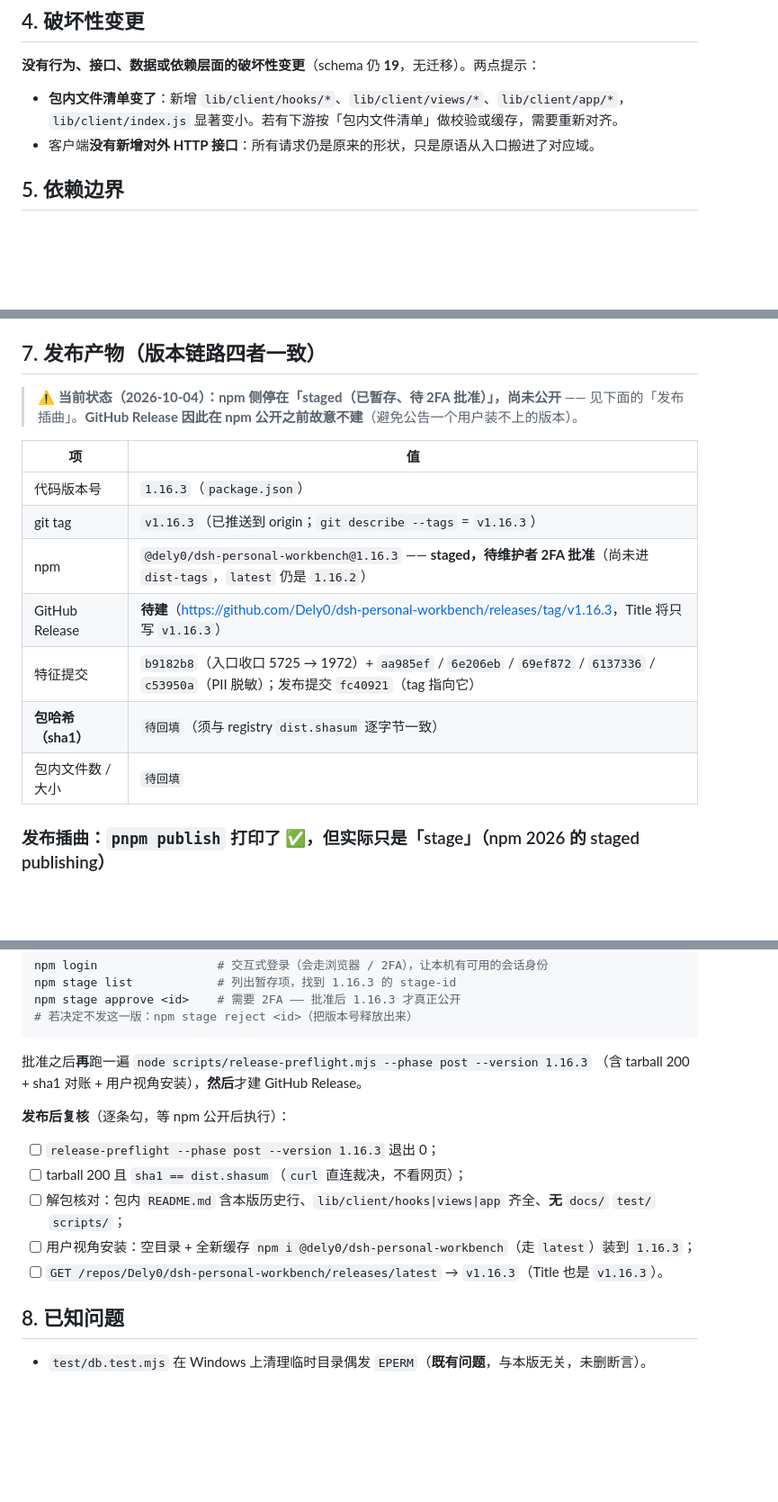
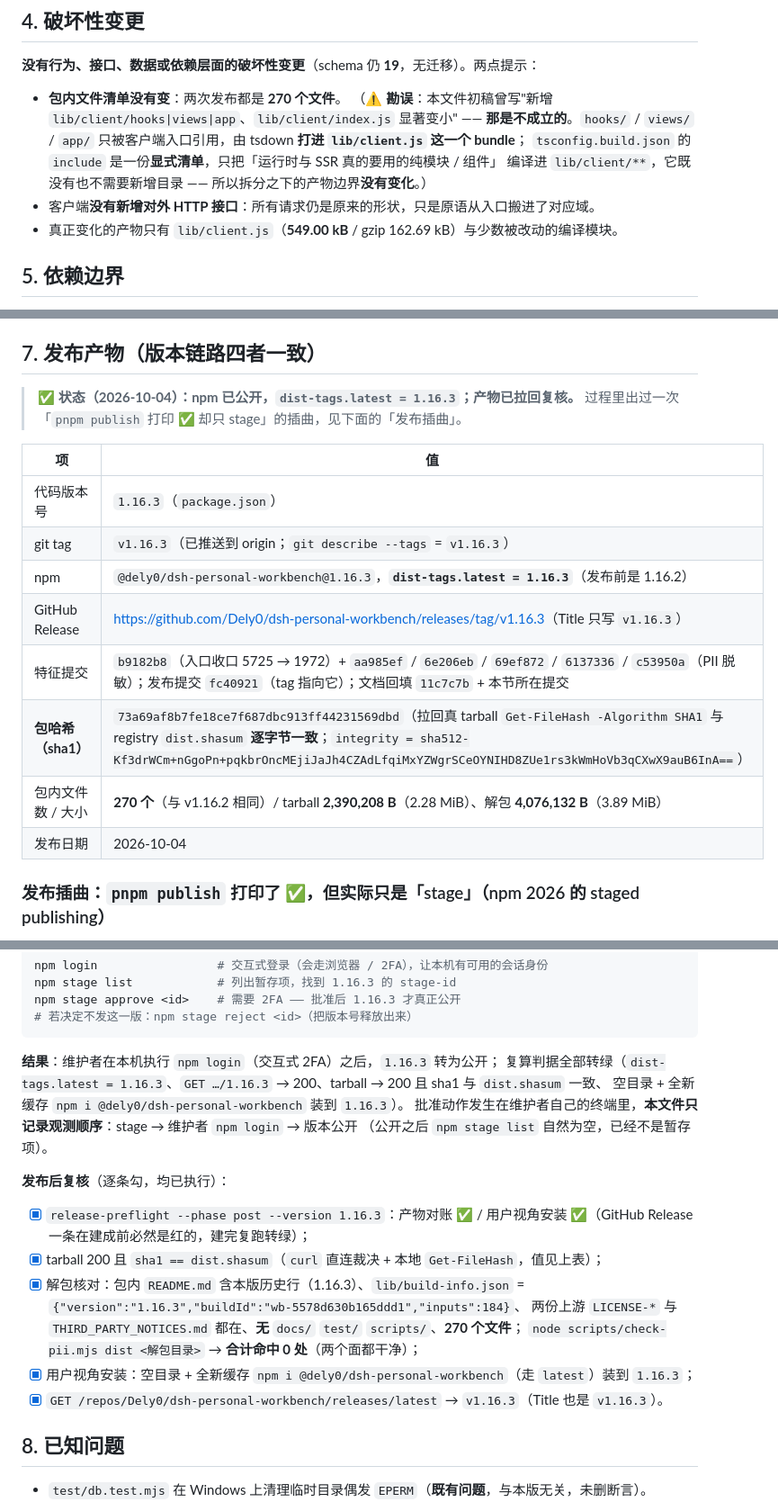
Before and after one commit to Dely0/dsh-personal-workbench, a Markdown page: docs/releases/v1.16.3.md, 3 parts joined by grey strips. Shown at 90% size. GitHub-like rendering; blank space fills up the shorter version.

Commit message:
docs(release): v1.16.3 产物表回填 + 发布后复核全勾 + 勘误「包内文件清单变了」的说法
npm 已公开（dist-tags.latest=1.16.3）：sha1 73a69af8b7fe18ce7f687dbc913ff44231569dbd 与 dist.shasum 逐字节一致、tarball 200、用户视角安装装到 1.16.3、解包 PII 0 命中、270 个文件（与 v1.16.2 相同）。勘误：hooks/views/app 由 tsdown 打进 lib/client.js 这一个 bundle，tsconfig.build.json 是显式 include 清单，产物边界未变。

````diff
--- a/docs/releases/v1.16.3.md
+++ b/docs/releases/v1.16.3.md
@@ -88,9 +88,13 @@
 
 **没有行为、接口、数据或依赖层面的破坏性变更**（schema 仍 **19**，无迁移）。两点提示：
 
-- **包内文件清单变了**：新增 `lib/client/hooks/*`、`lib/client/views/*`、`lib/client/app/*`，
-  `lib/client/index.js` 显著变小。若有下游按「包内文件清单」做校验或缓存，需要重新对齐。
+- **包内文件清单没有变**：两次发布都是 **270 个文件**。
+  （⚠️ **勘误**：本文件初稿曾写"新增 `lib/client/hooks|views|app`、`lib/client/index.js` 显著变小" ——
+  **那是不成立的**。`hooks/` / `views/` / `app/` 只被客户端入口引用，由 tsdown **打进 `lib/client.js` 这一个 bundle**；
+  `tsconfig.build.json` 的 `include` 是一份**显式清单**，只把「运行时与 SSR 真的要用的纯模块 / 组件」
+  编译进 `lib/client/**`，它既没有也不需要新增目录 —— 所以拆分之下的产物边界**没有变化**。）
 - 客户端**没有新增对外 HTTP 接口**：所有请求仍是原来的形状，只是原语从入口搬进了对应域。
+- 真正变化的产物只有 `lib/client.js`（**549.00 kB** / gzip 162.69 kB）与少数被改动的编译模块。
 
 ## 5. 依赖边界
 
@@ -143,18 +147,19 @@ node scripts/dev-verify.mjs --url http://127.0.0.1:3080 --profile web \
 
 ## 7. 发布产物（版本链路四者一致）
 
-> ⚠️ **当前状态（2026-10-04）：npm 侧停在「staged（已暂存、待 2FA 批准）」，尚未公开** ——
-> 见下面的「发布插曲」。**GitHub Release 因此在 npm 公开之前故意不建**（避免公告一个用户装不上的版本）。
+> ✅ **状态（2026-10-04）：npm 已公开，`dist-tags.latest = 1.16.3`；产物已拉回复核。**
+> 过程里出过一次「`pnpm publish` 打印 ✅ 却只 stage」的插曲，见下面的「发布插曲」。
 
 | 项 | 值 |
 |---|---|
 | 代码版本号 | `1.16.3`（`package.json`） |
 | git tag | `v1.16.3`（已推送到 origin；`git describe --tags` = `v1.16.3`） |
-| npm | `@dely0/dsh-personal-workbench@1.16.3` —— **staged，待维护者 2FA 批准**（尚未进 `dist-tags`，`latest` 仍是 `1.16.2`） |
-| GitHub Release | **待建**（<https://github.com/Dely0/dsh-personal-workbench/releases/tag/v1.16.3>，Title 将只写 `v1.16.3`） |
-| 特征提交 | `b9182b8`（入口收口 5725 → 1972）+ `aa985ef` / `6e206eb` / `69ef872` / `6137336` / `c53950a`（PII 脱敏）；发布提交 `fc40921`（tag 指向它） |
-| **包哈希（sha1）** | `待回填`（须与 registry `dist.shasum` 逐字节一致） |
-| 包内文件数 / 大小 | `待回填` |
+| npm | `@dely0/dsh-personal-workbench@1.16.3`，**`dist-tags.latest = 1.16.3`**（发布前是 1.16.2） |
+| GitHub Release | <https://github.com/Dely0/dsh-personal-workbench/releases/tag/v1.16.3>（Title 只写 `v1.16.3`） |
+| 特征提交 | `b9182b8`（入口收口 5725 → 1972）+ `aa985ef` / `6e206eb` / `69ef872` / `6137336` / `c53950a`（PII 脱敏）；发布提交 `fc40921`（tag 指向它）；文档回填 `11c7c7b` + 本节所在提交 |
+| **包哈希（sha1）** | `73a69af8b7fe18ce7f687dbc913ff44231569dbd`（拉回真 tarball `Get-FileHash -Algorithm SHA1` 与 registry `dist.shasum` **逐字节一致**；`integrity = sha512-Kf3drWCm+nGgoPn+pqkbrOncMEjiJaJh4CZAdLfqiMxYZWgrSCeOYNIHD8ZUe1rs3kWmHoVb3qCXwX9auB6InA==`） |
+| 包内文件数 / 大小 | **270 个**（与 v1.16.2 相同）/ tarball **2,390,208 B**（2.28 MiB）、解包 **4,076,132 B**（3.89 MiB） |
+| 发布日期 | 2026-10-04 |
 
 ### 发布插曲：`pnpm publish` 打印了 ✅，但实际只是「stage」（npm 2026 的 staged publishing）
 
@@ -204,16 +209,21 @@ npm stage approve <id>    # 需要 2FA —— 批准后 1.16.3 才真正公开
 # 若决定不发这一版：npm stage reject <id>（把版本号释放出来）
 ```
 
-批准之后**再**跑一遍 `node scripts/release-preflight.mjs --phase post --version 1.16.3`
-（含 tarball 200 + sha1 对账 + 用户视角安装），**然后**才建 GitHub Release。
+**结果**：维护者在本机执行 `npm login`（交互式 2FA）之后，`1.16.3` 转为公开；
+复算判据全部转绿（`dist-tags.latest = 1.16.3`、`GET …/1.16.3` → 200、tarball → 200 且 sha1 与 `dist.shasum` 一致、
+空目录 + 全新缓存 `npm i @dely0/dsh-personal-workbench` 装到 `1.16.3`）。
+批准动作发生在维护者自己的终端里，**本文件只记录观测顺序**：stage → 维护者 `npm login` → 版本公开
+（公开之后 `npm stage list` 自然为空，已经不是暂存项）。
 
-**发布后复核**（逐条勾，等 npm 公开后执行）：
+**发布后复核**（逐条勾，均已执行）：
 
-- [ ] `release-preflight --phase post --version 1.16.3` 退出 0；
-- [ ] tarball 200 且 `sha1 == dist.shasum`（`curl` 直连裁决，不看网页）；
-- [ ] 解包核对：包内 `README.md` 含本版历史行、`lib/client/hooks|views|app` 齐全、**无** `docs/` `test/` `scripts/`；
-- [ ] 用户视角安装：空目录 + 全新缓存 `npm i @dely0/dsh-personal-workbench`（走 `latest`）装到 `1.16.3`；
-- [ ] `GET /repos/Dely0/dsh-personal-workbench/releases/latest` → `v1.16.3`（Title 也是 `v1.16.3`）。
+- [x] `release-preflight --phase post --version 1.16.3`：产物对账 ✅ / 用户视角安装 ✅（GitHub Release 一条在建成前必然是红的，建完复跑转绿）；
+- [x] tarball 200 且 `sha1 == dist.shasum`（`curl` 直连裁决 + 本地 `Get-FileHash`，值见上表）；
+- [x] 解包核对：包内 `README.md` 含本版历史行（1.16.3）、`lib/build-info.json` = `{"version":"1.16.3","buildId":"wb-5578d630b165ddd1","inputs":184}`、
+      两份上游 `LICENSE-*` 与 `THIRD_PARTY_NOTICES.md` 都在、**无** `docs/` `test/` `scripts/`、**270 个文件**；
+      `node scripts/check-pii.mjs dist <解包目录>` → **合计命中 0 处**（两个面都干净）；
+- [x] 用户视角安装：空目录 + 全新缓存 `npm i @dely0/dsh-personal-workbench`（走 `latest`）装到 `1.16.3`；
+- [x] `GET /repos/Dely0/dsh-personal-workbench/releases/latest` → `v1.16.3`（Title 也是 `v1.16.3`）。
 
 ## 8. 已知问题
 
````
